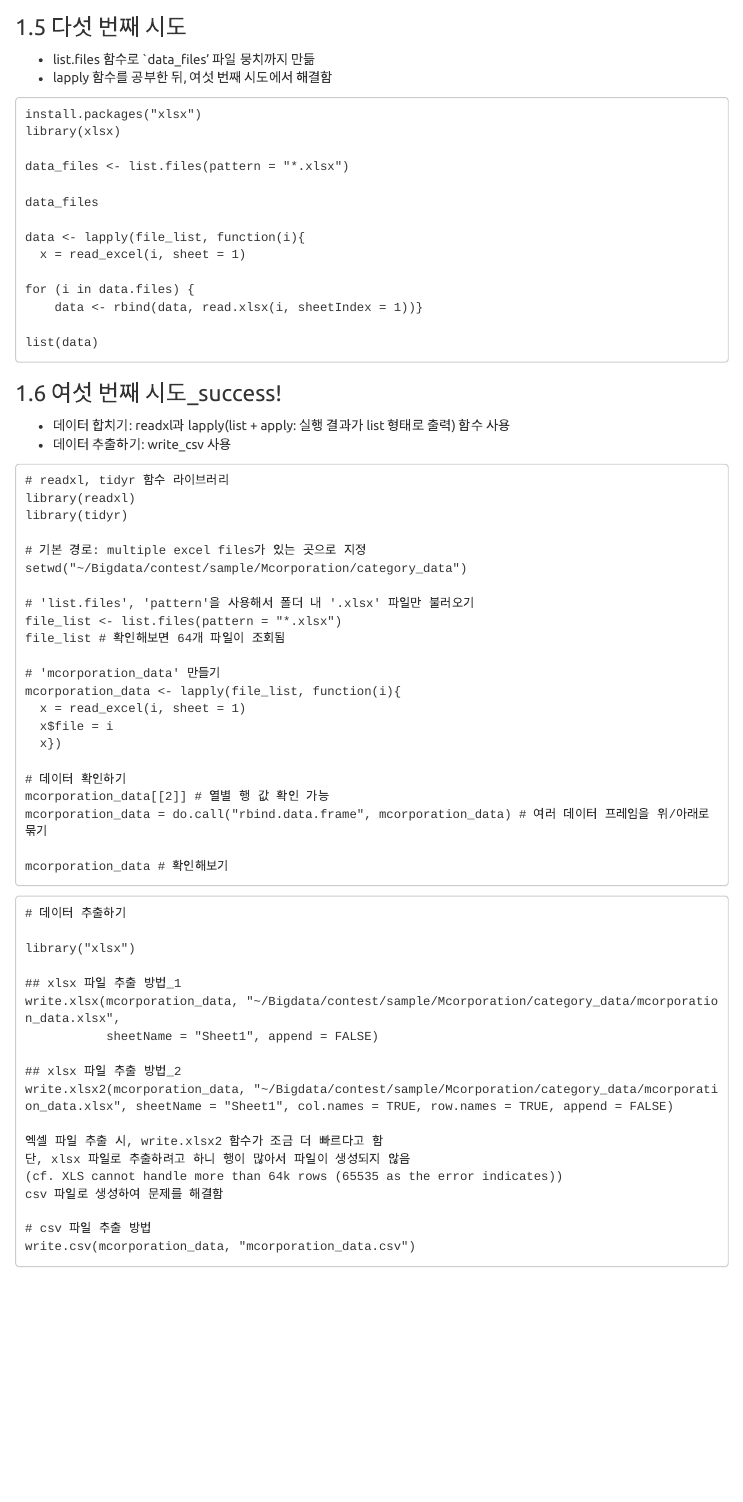
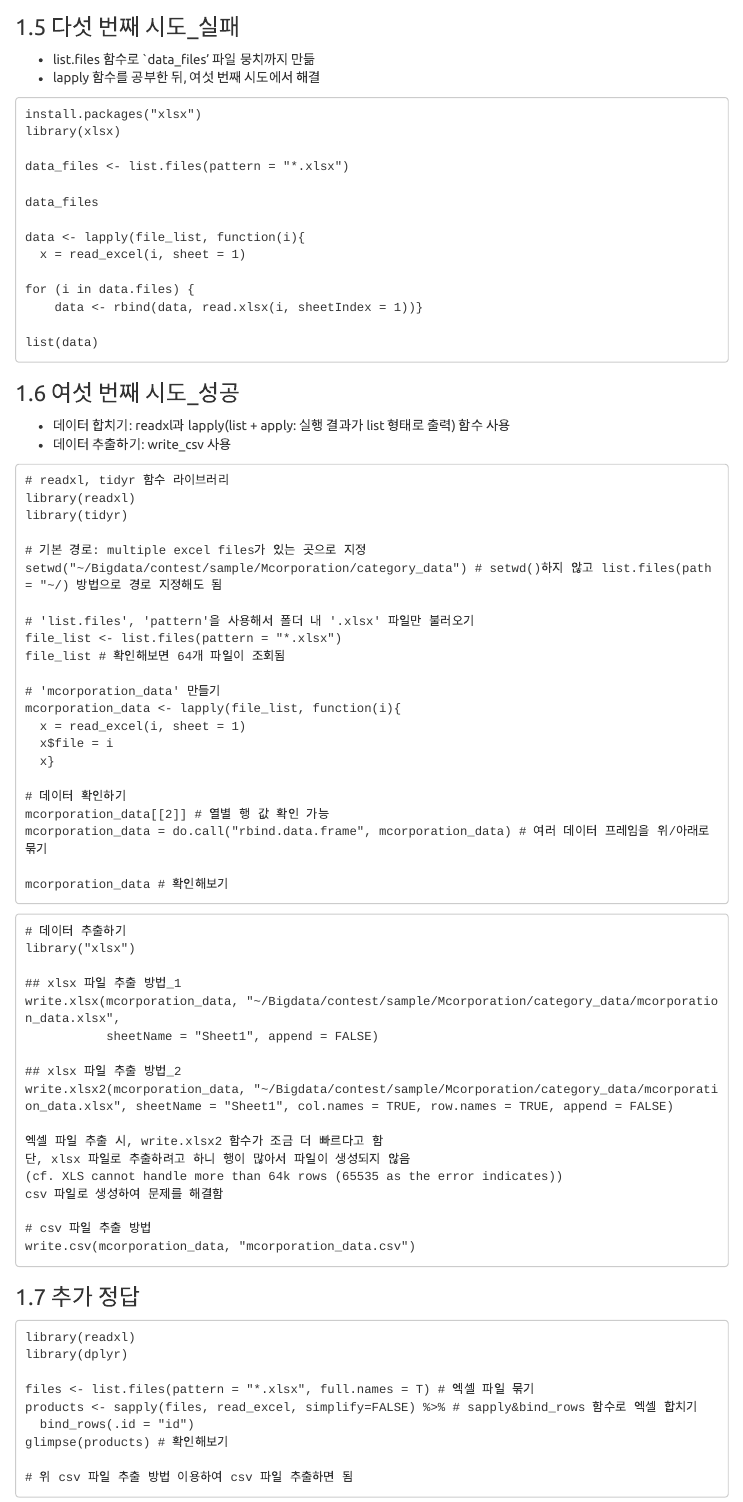
Before and after one commit to ne-choi/project, an R Markdown document (KDX/1. Merge mcorporation data.Rmd): the page in a window 1100 px wide, from 2080 px down. Rendered offline with R 4.5, knitr and Pandoc, with nearby package versions; menus at the side of the page are left out.

Commit message:
docs: update

````diff
--- a/KDX/1. Merge mcorporation data.Rmd
+++ b/KDX/1. Merge mcorporation data.Rmd
@@ -128,9 +127,9 @@ sapply(Files, read.xlsx2(sheetIndex=8))
 ```
 
 
-### 1.5 다섯 번째 시도
+### 1.5 다섯 번째 시도_실패
 * list.files 함수로 `data_files' 파일 뭉치까지 만듦
-* lapply 함수를 공부한 뒤, 여섯 번째 시도에서 해결함
+* lapply 함수를 공부한 뒤, 여섯 번째 시도에서 해결
 ```
 install.packages("xlsx")
 library(xlsx)
@@ -149,16 +148,17 @@ list(data)
 ```
 
 
-### 1.6 여섯 번째 시도_success!
+### 1.6 여섯 번째 시도_성공
 * 데이터 합치기: readxl과 lapply(list + apply: 실행 결과가 list 형태로 출력) 함수 사용
 * 데이터 추출하기: write_csv 사용
+
 ```
 # readxl, tidyr 함수 라이브러리
 library(readxl)
 library(tidyr)
 
 # 기본 경로: multiple excel files가 있는 곳으로 지정
-setwd("~/Bigdata/contest/sample/Mcorporation/category_data")
+setwd("~/Bigdata/contest/sample/Mcorporation/category_data") # setwd()하지 않고 list.files(path = "~/) 방법으로 경로 지정해도 됨
 
 # 'list.files', 'pattern'을 사용해서 폴더 내 '.xlsx' 파일만 불러오기
 file_list <- list.files(pattern = "*.xlsx")
@@ -197,3 +196,16 @@ csv 파일로 생성하여 문제를 해결함
 # csv 파일 추출 방법
 write.csv(mcorporation_data, "mcorporation_data.csv")
 ```
+
+### 1.7 추가 정답
+```
+library(readxl)
+library(dplyr)
+
+files <- list.files(pattern = "*.xlsx", full.names = T) # 엑셀 파일 묶기
+products <- sapply(files, read_excel, simplify=FALSE) %>% # sapply&bind_rows 함수로 엑셀 합치기
+  bind_rows(.id = "id")
+glimpse(products) # 확인해보기
+
+# 위 csv 파일 추출 방법 이용하여 csv 파일 추출하면 됨
+```
````
Also changed, not shown: KDX/1.-Merge-mcorporation-data.html, KDX/1. Merge mcorporation data.Rmd (12 more changed lines).
